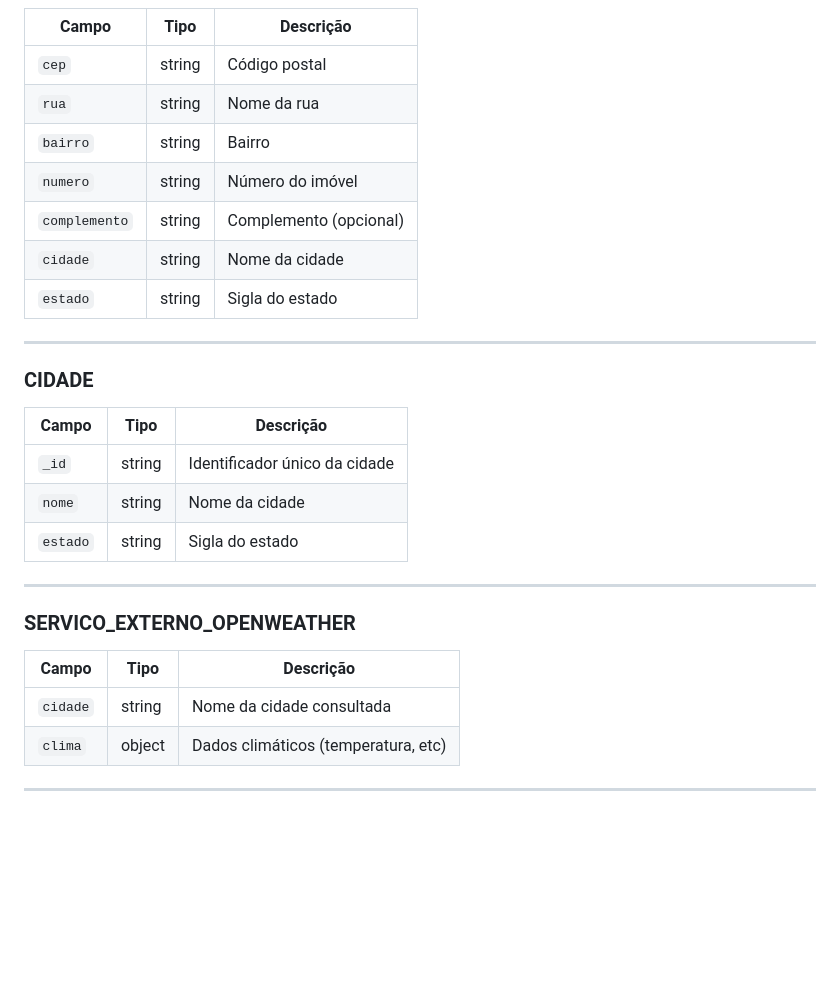
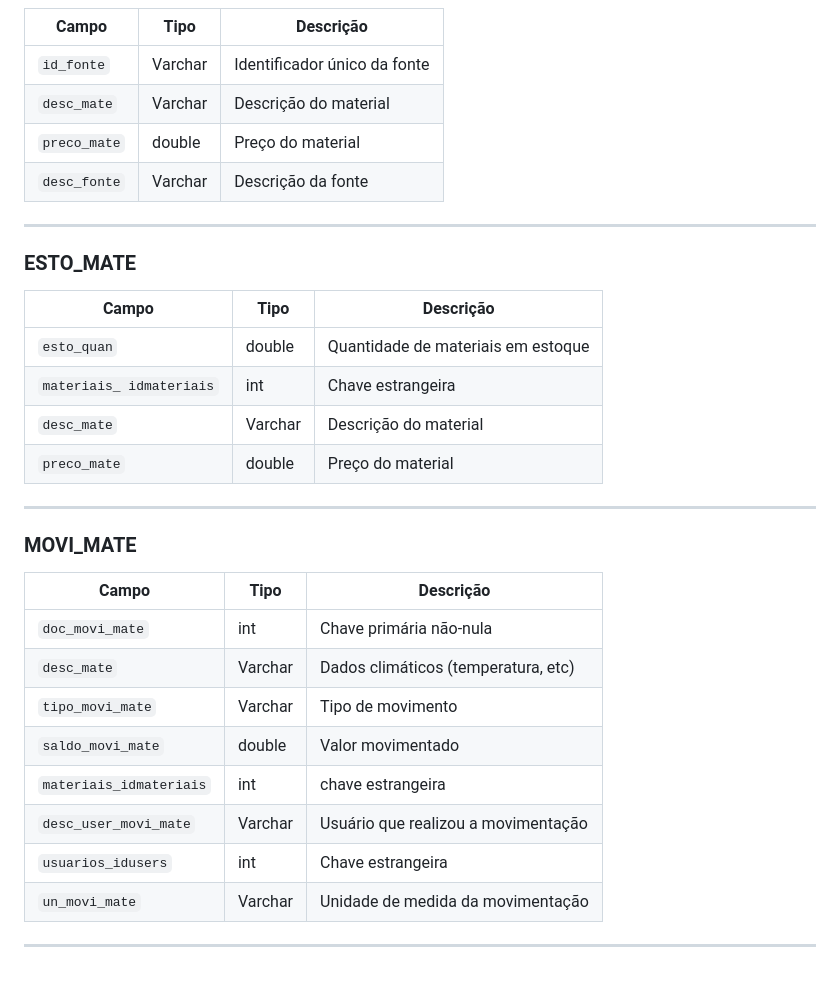
Before and after one commit to jp085/Projeto-multiplataforma-1, a Markdown page: docs/database/database.md, the part around one of its changes. Drawn GitHub-style; blank space fills up the shorter version.

```diff
--- a/docs/database/database.md
+++ b/docs/database/database.md
@@ -92,31 +88,37 @@ A imagem abaixo representa visualmente o modelo de dados e os relacionamentos en
 
 | Campo         | Tipo   | Descrição                          |
 |---------------|--------|------------------------------------|
-| `cep`         | string | Código postal                      |
-| `rua`         | string | Nome da rua                        |
-| `bairro`      | string | Bairro                             |
-| `numero`      | string | Número do imóvel                   |
-| `complemento` | string | Complemento (opcional)             |
-| `cidade`      | string | Nome da cidade                     |
-| `estado`      | string | Sigla do estado                    |
+| `id_fonte`         | Varchar | Identificador único da fonte                      |
+| `desc_mate`         | Varchar | Descrição do material                        |
+| `preco_mate`      | double | Preço do material                             |
+| `desc_fonte`      | Varchar | Descrição da fonte                   |
 
 ---
 
-### CIDADE
+### ESTO_MATE
 
 | Campo     | Tipo   | Descrição                          |
 |-----------|--------|------------------------------------|
-| `_id`     | string | Identificador único da cidade      |
-| `nome`    | string | Nome da cidade                     |
-| `estado`  | string | Sigla do estado                    |
+| `esto_quan`     | double | Quantidade de materiais em estoque      |
+| `materiais_ idmateriais`    | int | Chave estrangeira                     |
+| `desc_mate`  | Varchar | Descrição do material                    |
+| `preco_mate`  | double | Preço do material                    |
 
 ---
 
-### SERVICO_EXTERNO_OPENWEATHER
+### MOVI_MATE
 
 | Campo    | Tipo   | Descrição                                   |
 |----------|--------|---------------------------------------------|
-| `cidade` | string | Nome da cidade consultada                   |
-| `clima`  | object | Dados climáticos (temperatura, etc)         |
+| `doc_movi_mate` | int | Chave primária não-nula                   |
+| `desc_mate`  | Varchar | Dados climáticos (temperatura, etc)         |
+| `tipo_movi_mate`  | Varchar | Tipo de movimento         |
+| `saldo_movi_mate`  | double | Valor movimentado         |
+| `materiais_idmateriais`  | int | chave estrangeira         |
+| `desc_user_movi_mate`  | Varchar | Usuário que realizou a movimentação        |
+| `usuarios_idusers`  | int | Chave estrangeira        |
+| `un_movi_mate`  | Varchar | Unidade de medida da movimentação       |
+
+
 
 ---
```
Also changed, not shown: other parts of docs/database/database.md (+25 -29 lines).
